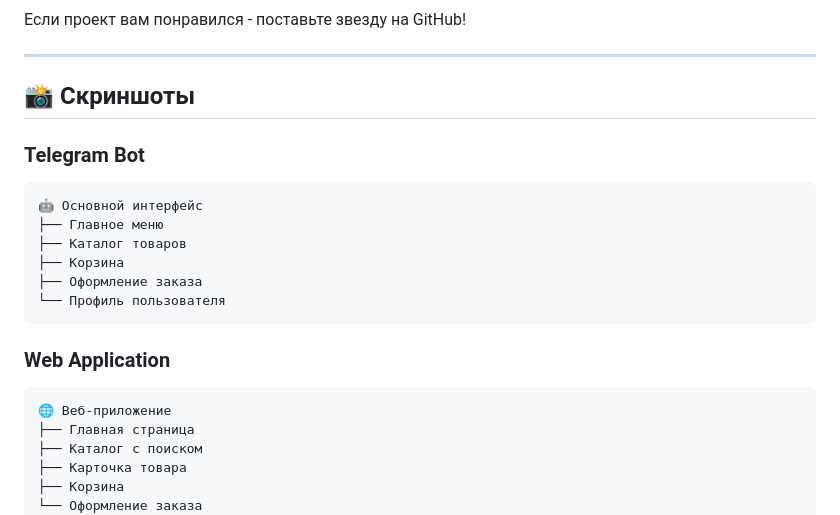
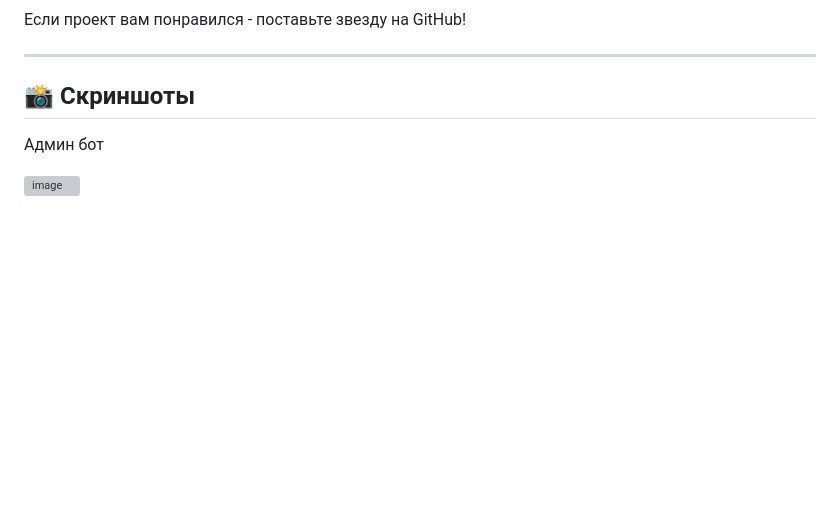
Before and after one commit to kemel222/telegram-shop-backend-bot, a Markdown page: README.md, the part around one of its changes. Drawn GitHub-style; blank space fills up the shorter version; grey boxes are pictures that could not be loaded.

````diff
--- a/README.md
+++ b/README.md
@@ -377,23 +377,7 @@ docker run -d \
 
 ## 📸 Скриншоты
 
-### Telegram Bot
-```
-🤖 Основной интерфейс
-├── Главное меню
-├── Каталог товаров
-├── Корзина
-├── Оформление заказа
-└── Профиль пользователя
-```
+Админ бот
 
-### Web Application
-```
-🌐 Веб-приложение
-├── Главная страница
-├── Каталог с поиском
-├── Карточка товара
-├── Корзина
-└── Оформление заказа
-```
+<img width="547" height="462" alt="image" src="https://github.com/user-attachments/assets/f9851e72-6f41-4557-aae0-c257053c26ff" />
 
````
Also changed, not shown: other parts of README.md (+13 -9 lines).
